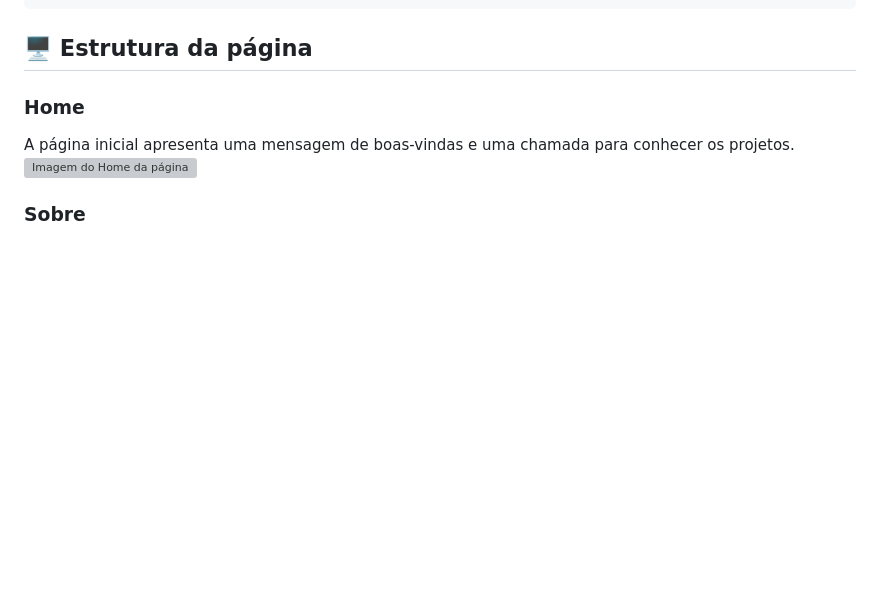
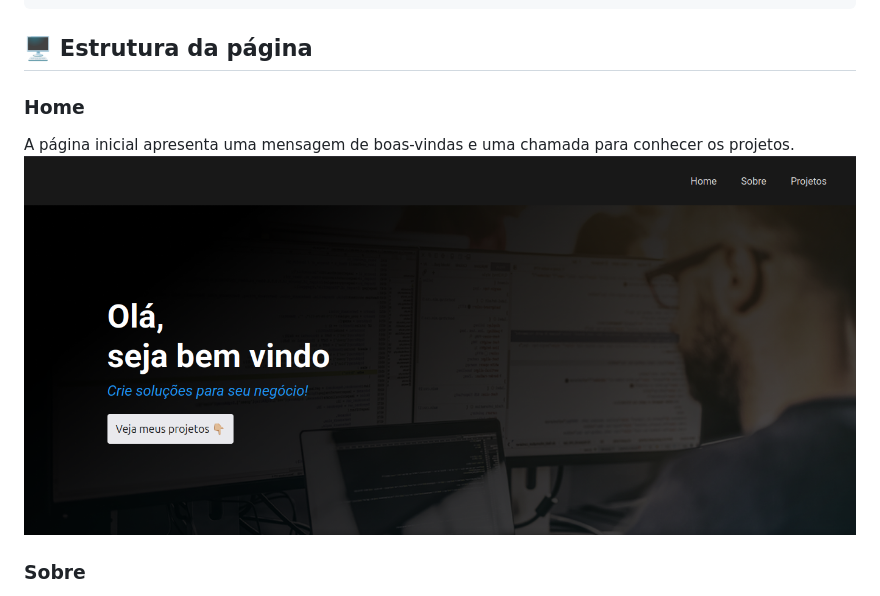
Before and after one commit to PcfSilva/01-primeiro-projeto-html, a Markdown page: README.md, the part around the change. Rendered like a GitHub page; blank space fills up the shorter version; grey boxes are pictures that could not be loaded.

```diff
--- a/README.md
+++ b/README.md
@@ -60,7 +60,7 @@ O projeto utiliza a fonte **Roboto** através do Google Fonts.
 ### Home
 
 A página inicial apresenta uma mensagem de boas-vindas e uma chamada para conhecer os projetos.
-![Imagem do Home da página](./images/home.png)
+![Imagem do Home da página](./images/home-projeto.png)
 
 ### Sobre
 
```
